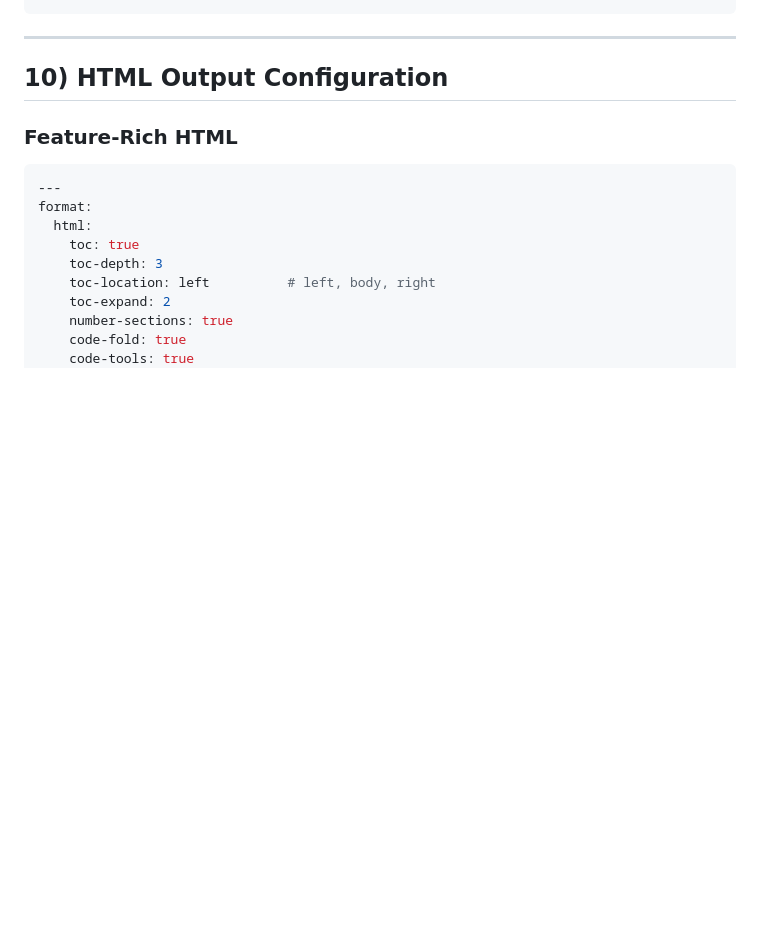
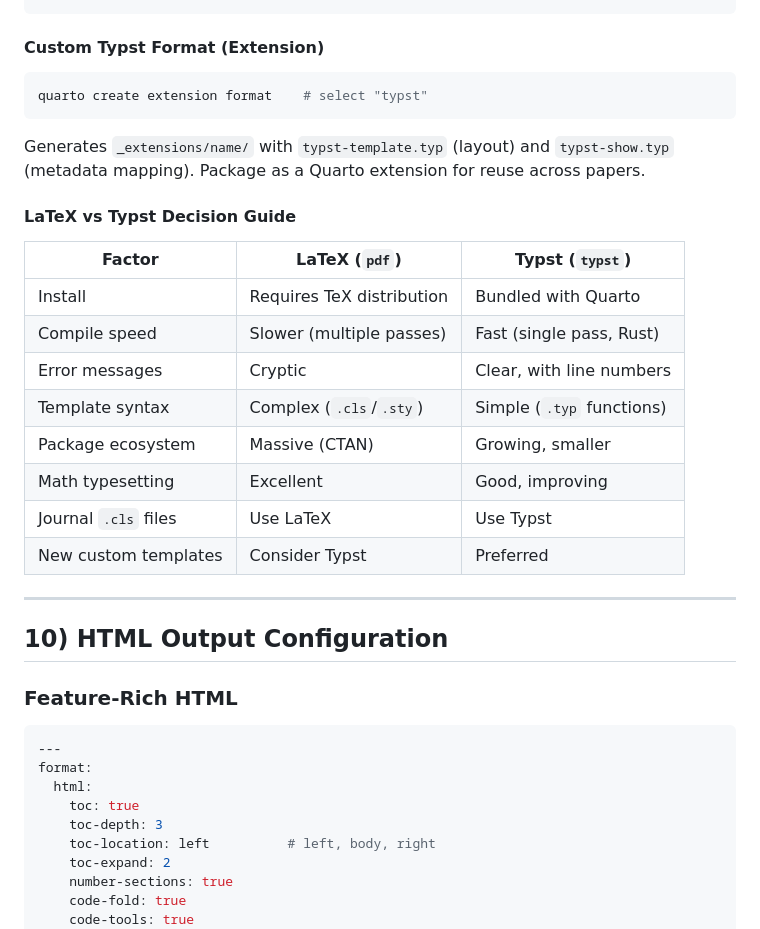
Before and after one commit to harlananelson/llmcheatsheets, a Markdown page: skills/quarto-skill.md, the part around one of its changes. Drawn GitHub-style; blank space fills up the shorter version.

````diff
--- a/skills/quarto-skill.md
+++ b/skills/quarto-skill.md
@@ -751,3 +889,24 @@ Age & Frequency \\ \hline
+#### Custom Typst Format (Extension)
+
+```bash
+quarto create extension format    # select "typst"
+```
+
+Generates `_extensions/name/` with `typst-template.typ` (layout) and `typst-show.typ` (metadata mapping). Package as a Quarto extension for reuse across papers.
+
+#### LaTeX vs Typst Decision Guide
+
+| Factor | LaTeX (`pdf`) | Typst (`typst`) |
+|--------|---------------|-----------------|
+| Install | Requires TeX distribution | Bundled with Quarto |
+| Compile speed | Slower (multiple passes) | Fast (single pass, Rust) |
+| Error messages | Cryptic | Clear, with line numbers |
+| Template syntax | Complex (`.cls`/`.sty`) | Simple (`.typ` functions) |
+| Package ecosystem | Massive (CTAN) | Growing, smaller |
+| Math typesetting | Excellent | Good, improving |
+| Journal `.cls` files | Use LaTeX | Use Typst |
+| New custom templates | Consider Typst | Preferred |
+
 ---
 
 ## 10) HTML Output Configuration
````
Also changed, not shown: other parts of skills/quarto-skill.md (+138 -0 lines).
